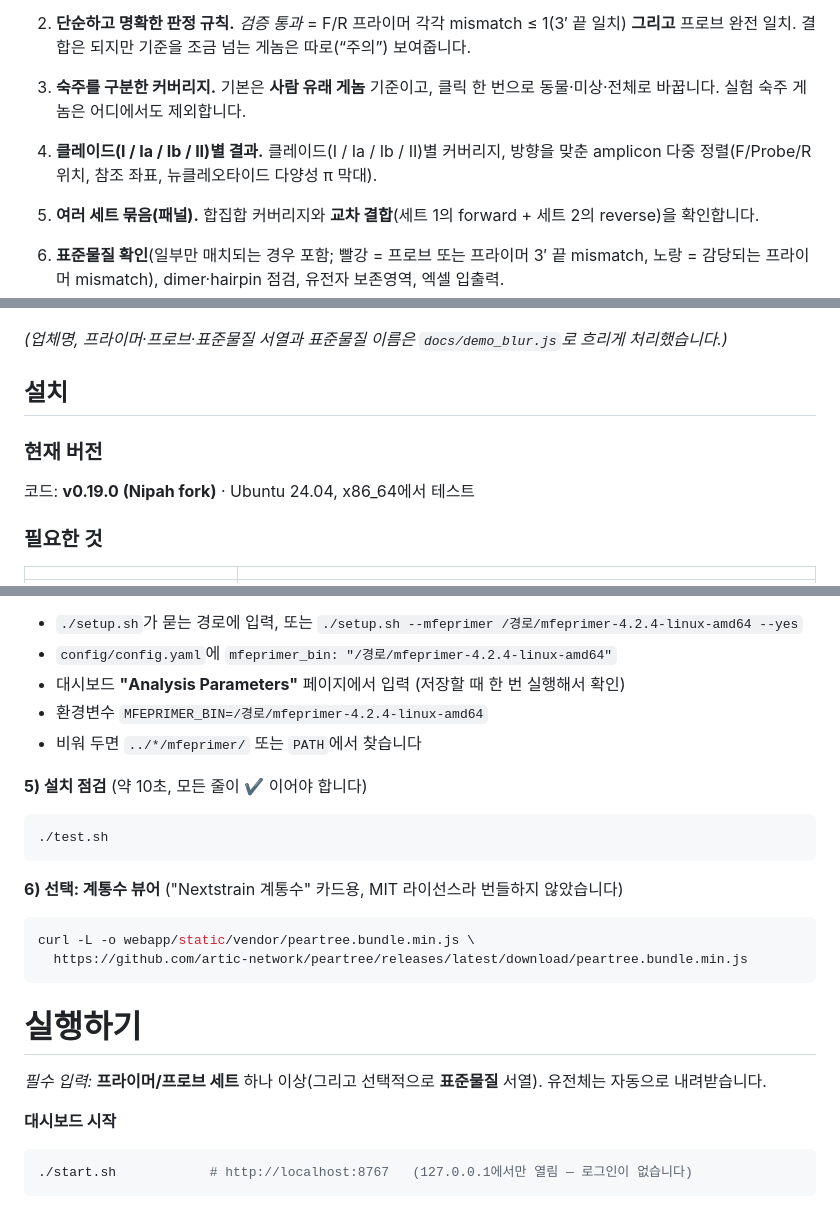
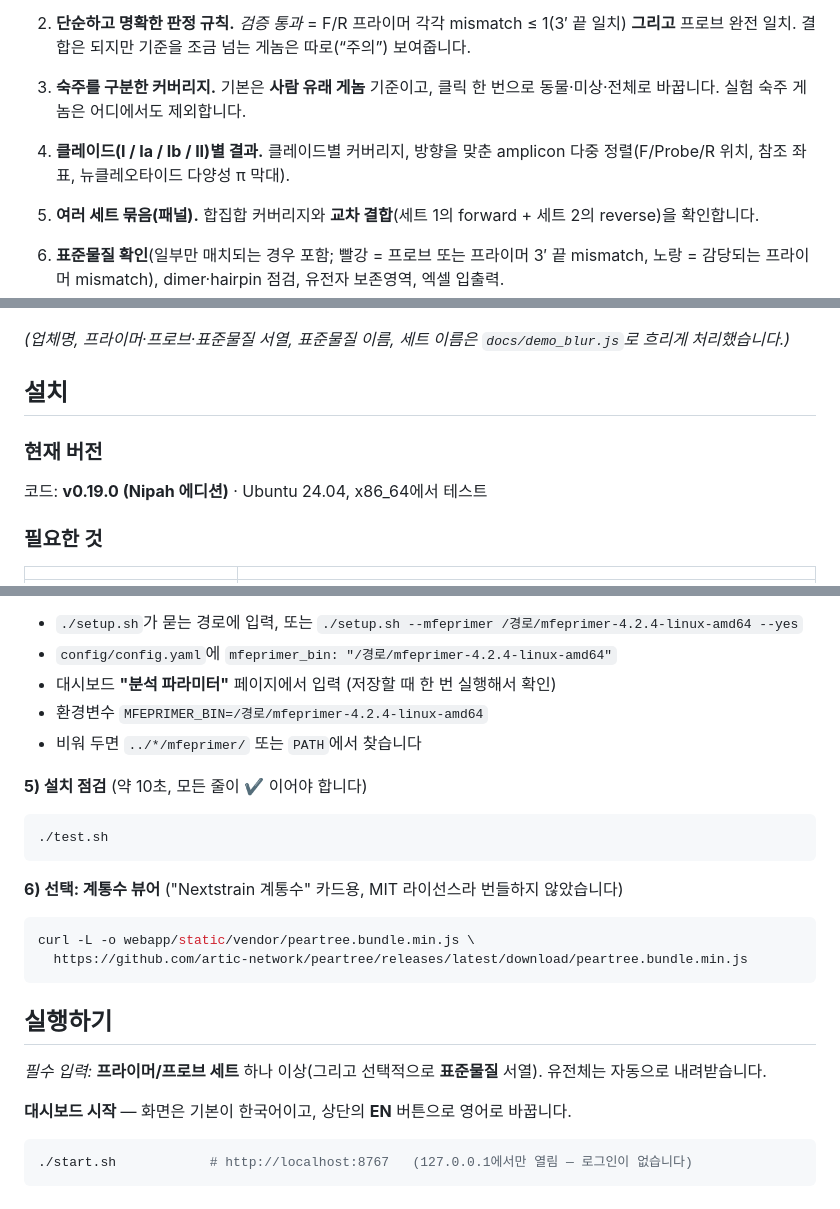
Before and after one commit to CHOICHI-HWAN/TaqmanPrimerProbeValidator, a Markdown page: README.ko.md, 3 parts joined by grey strips. Drawn GitHub-style.

Commit message:
Update (Nipah): code only, same rules as before

````diff
--- a/README.ko.md
+++ b/README.ko.md
@@ -20,7 +20,7 @@ Nipah 에디션은 비분절 유전체를 다루며, 클레이드는 공식 next
 
 3) **숙주를 구분한 커버리지.** 기본은 **사람 유래 게놈** 기준이고, 클릭 한 번으로 동물·미상·전체로 바꿉니다. 실험 숙주 게놈은 어디에서도 제외합니다.
 
-4) **클레이드(I / Ia / Ib / II)별 결과.** 클레이드(I / Ia / Ib / II)별 커버리지, 방향을 맞춘 amplicon 다중 정렬(F/Probe/R 위치, 참조 좌표, 뉴클레오타이드 다양성 π 막대).
+4) **클레이드(I / Ia / Ib / II)별 결과.** 클레이드별 커버리지, 방향을 맞춘 amplicon 다중 정렬(F/Probe/R 위치, 참조 좌표, 뉴클레오타이드 다양성 π 막대).
 
 5) **여러 세트 묶음(패널).** 합집합 커버리지와 **교차 결합**(세트 1의 forward + 세트 2의 reverse)을 확인합니다.
 
@@ -48,13 +48,13 @@ Nipah 에디션은 비분절 유전체를 다루며, 클레이드는 공식 next
 
 </details>
 
-*(업체명, 프라이머·프로브·표준물질 서열과 표준물질 이름은 `docs/demo_blur.js`로 흐리게 처리했습니다.)*
+*(업체명, 프라이머·프로브·표준물질 서열, 표준물질 이름, 세트 이름은 `docs/demo_blur.js`로 흐리게 처리했습니다.)*
 
 ## 설치
 
 ### 현재 버전
 
-코드: **v0.19.0 (Nipah fork)**   ·   Ubuntu 24.04, x86_64에서 테스트
+코드: **v0.19.0 (Nipah 에디션)**   ·   Ubuntu 24.04, x86_64에서 테스트
 
 ### 필요한 것
 
@@ -93,7 +93,7 @@ chmod +x /경로/mfeprimer-4.2.4-linux-amd64
 
 - `./setup.sh`가 묻는 경로에 입력, 또는 `./setup.sh --mfeprimer /경로/mfeprimer-4.2.4-linux-amd64 --yes`
 - `config/config.yaml`에 `mfeprimer_bin: "/경로/mfeprimer-4.2.4-linux-amd64"`
-- 대시보드 **"Analysis Parameters"** 페이지에서 입력 (저장할 때 한 번 실행해서 확인)
+- 대시보드 **"분석 파라미터"** 페이지에서 입력 (저장할 때 한 번 실행해서 확인)
 - 환경변수 `MFEPRIMER_BIN=/경로/mfeprimer-4.2.4-linux-amd64`
 - 비워 두면 `../*/mfeprimer/` 또는 `PATH`에서 찾습니다
 
@@ -110,11 +110,11 @@ curl -L -o webapp/static/vendor/peartree.bundle.min.js \
   https://github.com/artic-network/peartree/releases/latest/download/peartree.bundle.min.js
 ```
 
-# 실행하기
+## 실행하기
 
 *필수 입력:* **프라이머/프로브 세트** 하나 이상(그리고 선택적으로 **표준물질** 서열). 유전체는 자동으로 내려받습니다.
 
-**대시보드 시작**
+**대시보드 시작** — 화면은 기본이 한국어이고, 상단의 **EN** 버튼으로 영어로 바꿉니다.
 
 ```bash
 ./start.sh            # http://localhost:8767   (127.0.0.1에서만 열림 — 로그인이 없습니다)
````
Also changed, not shown: other parts of README.ko.md (+1 -1 lines), README.md (+7 -7 lines).
